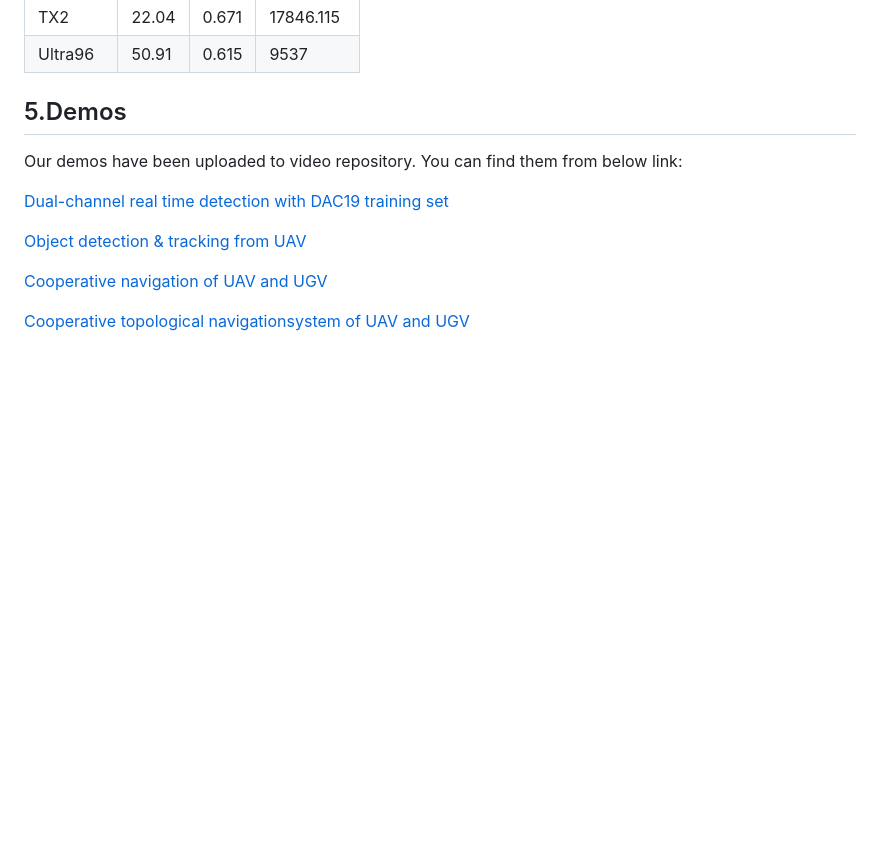
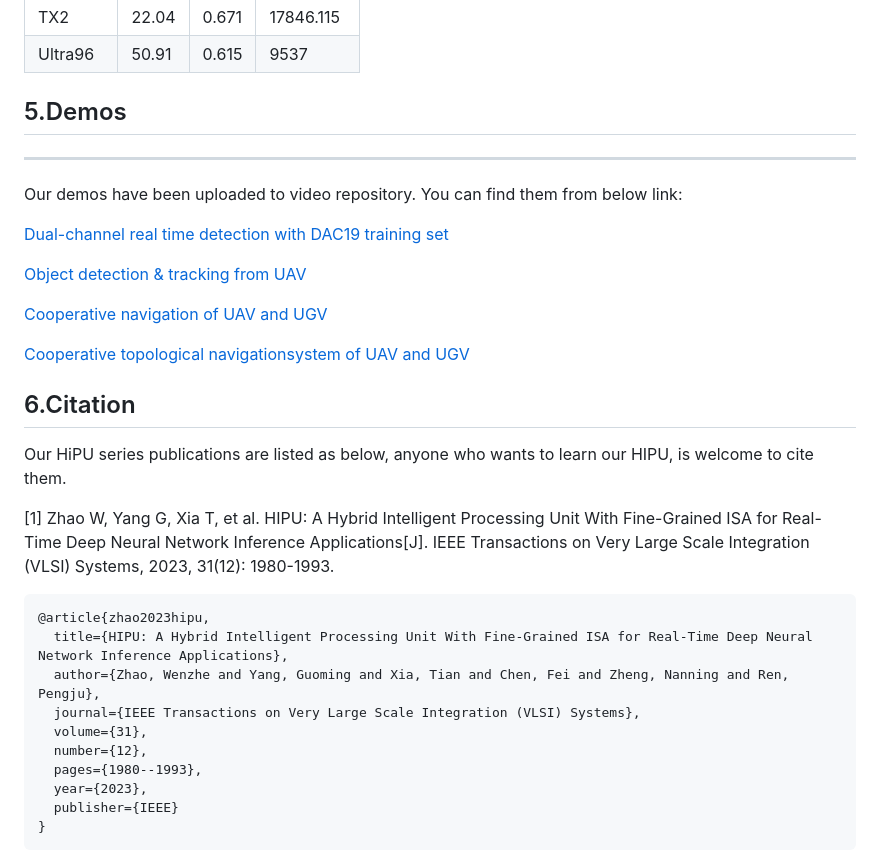
Before and after one commit to xjtuiair-cag/XJTU-Tripler, a Markdown page: README.md, the part around the change printed below. Rendered like a GitHub page; blank space fills up the shorter version.

````diff
--- a/README.md
+++ b/README.md
@@ -302,7 +302,7 @@ Performance comparison of ShuffleDet on TX2 and Ultra96 FPGA platforms
 | Ultra96      | 50.91   | 0.615   | 9537          |
 
 
-5.Demos
+## 5.Demos
 --------------------------------
 
 Our demos have been uploaded to video repository. You can find them from below link:
@@ -314,3 +314,21 @@ Our demos have been uploaded to video repository. You can find them from below l
 [Cooperative navigation of UAV and UGV](https://www.bilibili.com/video/av55966162/)
 
 [Cooperative topological navigationsystem of UAV and UGV](https://www.bilibili.com/video/av55972226/)
+
+## 6.Citation
+
+Our HiPU series publications are listed as below, anyone who wants to learn our HIPU, is welcome to cite them.
+
+[1] Zhao W, Yang G, Xia T, et al. HIPU: A Hybrid Intelligent Processing Unit With Fine-Grained ISA for Real-Time Deep Neural Network Inference Applications[J]. IEEE Transactions on Very Large Scale Integration (VLSI) Systems, 2023, 31(12): 1980-1993.
+```
+@article{zhao2023hipu,
+  title={HIPU: A Hybrid Intelligent Processing Unit With Fine-Grained ISA for Real-Time Deep Neural Network Inference Applications},
+  author={Zhao, Wenzhe and Yang, Guoming and Xia, Tian and Chen, Fei and Zheng, Nanning and Ren, Pengju},
+  journal={IEEE Transactions on Very Large Scale Integration (VLSI) Systems},
+  volume={31},
+  number={12},
+  pages={1980--1993},
+  year={2023},
+  publisher={IEEE}
+}
+```
````
Also changed, not shown: other parts of README.md (+1 -1 lines).
